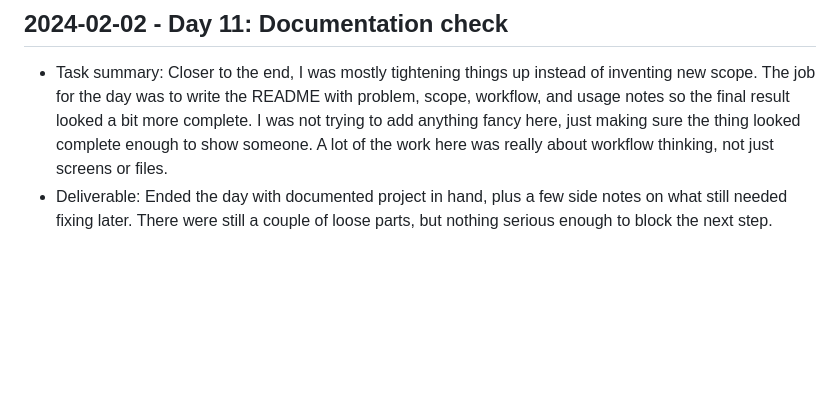
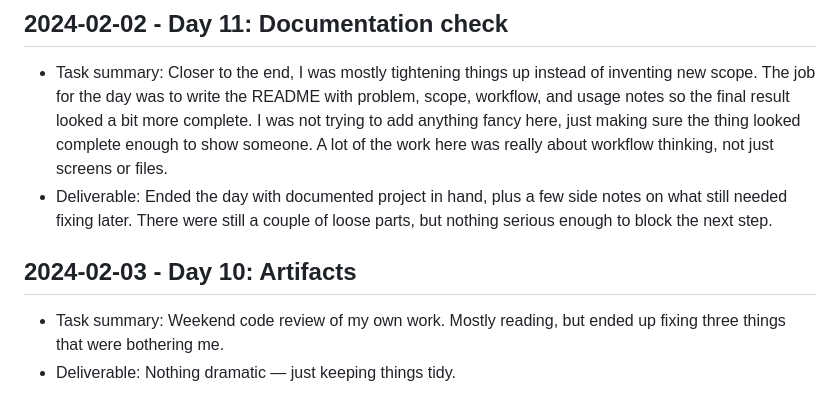
Before and after one commit to harshitpaunikar1/adaptive-yard-routing, a Markdown page: .github/project-buildup-history.md, the part around the change. GitHub-like rendering; blank space fills up the shorter version.

Commit message:
Day 10: Artifacts
Project: Adaptive Yard Routing
Category: ops_platform / optimization
Date: 2024-02-03

Task:
Weekend code review of my own work. Mostly reading, but ended up fixing
three things that were bothering me.

Deliverable:
Nothing dramatic — just keeping things tidy.

```diff
--- a/.github/project-buildup-history.md
+++ b/.github/project-buildup-history.md
@@ -60,3 +60,7 @@
 
 - Task summary: Closer to the end, I was mostly tightening things up instead of inventing new scope. The job for the day was to write the README with problem, scope, workflow, and usage notes so the final result looked a bit more complete. I was not trying to add anything fancy here, just making sure the thing looked complete enough to show someone. A lot of the work here was really about workflow thinking, not just screens or files.
 - Deliverable: Ended the day with documented project in hand, plus a few side notes on what still needed fixing later. There were still a couple of loose parts, but nothing serious enough to block the next step.
+## 2024-02-03 - Day 10: Artifacts
+
+- Task summary: Weekend code review of my own work. Mostly reading, but ended up fixing three things that were bothering me.
+- Deliverable: Nothing dramatic — just keeping things tidy.
```
